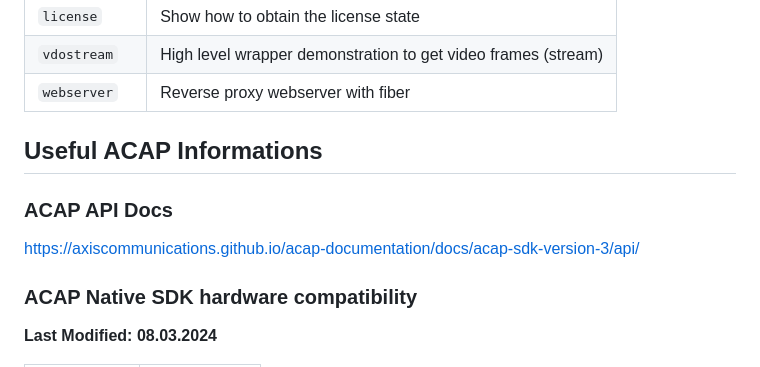
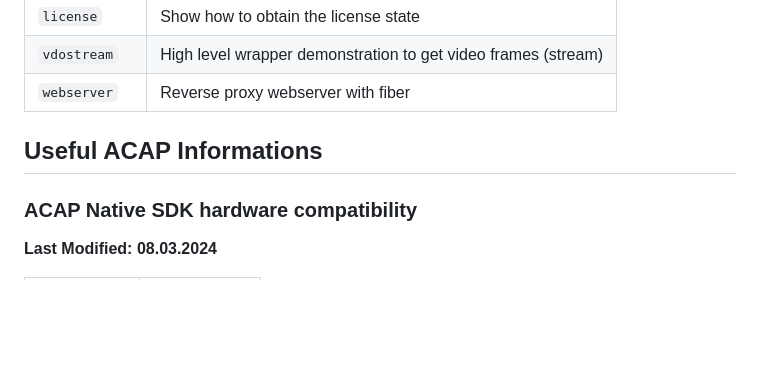
Before and after one commit to Cacsjep/goxis, a Markdown page: Readme.md, the part around the change. Rendered like a GitHub page; blank space fills up the shorter version.

```diff
--- a/Readme.md
+++ b/Readme.md
@@ -102,9 +102,6 @@ Examples are really close to existing C examples of the [AXIS Native SDK repo](h
 
 ## Useful ACAP Informations
 
-### ACAP API Docs
-https://axiscommunications.github.io/acap-documentation/docs/acap-sdk-version-3/api/
-
 ### ACAP Native SDK hardware compatibility
 
 **Last Modified: 08.03.2024**
```
